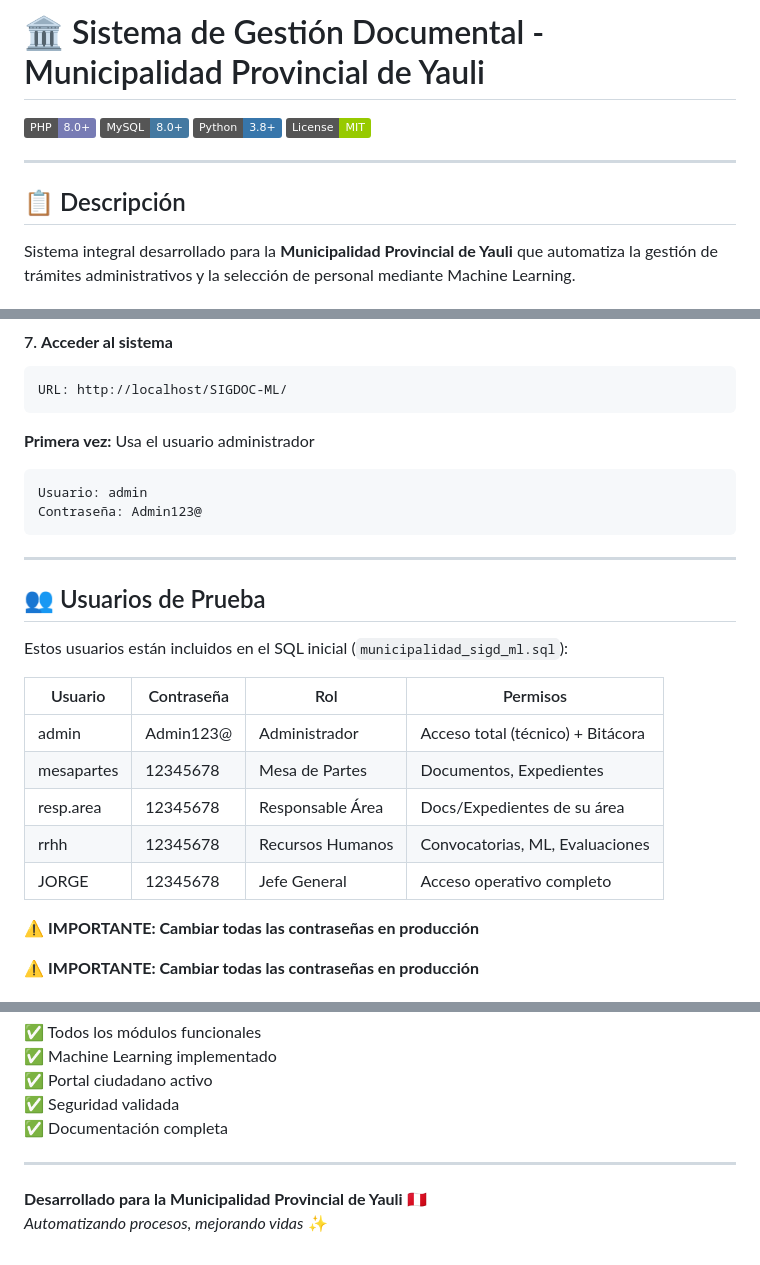
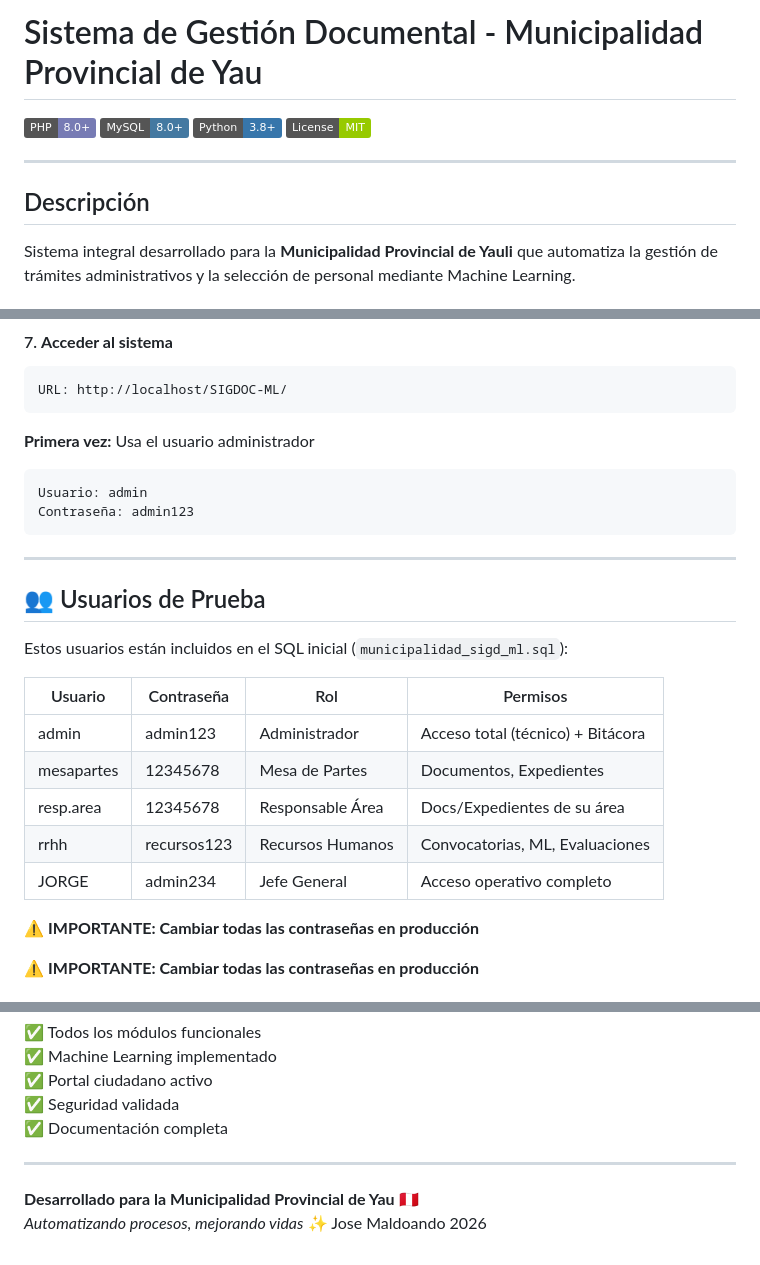
Before and after one commit to DRAKENjm/sistema_municipal, a Markdown page: README.md, 3 parts joined by grey strips. Drawn GitHub-style; badges without logos.

````diff
--- a/README.md
+++ b/README.md
@@ -1,4 +1,4 @@
-# 🏛️ Sistema de Gestión Documental - Municipalidad Provincial de Yauli
+# Sistema de Gestión Documental - Municipalidad Provincial de Yau
 
 [![PHP](https://img.shields.io/badge/PHP-8.0+-777BB4?style=flat&logo=php)](https://www.php.net/)
 [![MySQL](https://img.shields.io/badge/MySQL-8.0+-4479A1?style=flat&logo=mysql&logoColor=white)](https://www.mysql.com/)
@@ -7,7 +7,7 @@
 
 ---
 
-## 📋 Descripción
+## Descripción
 
 Sistema integral desarrollado para la **Municipalidad Provincial de Yauli** que automatiza la gestión de trámites administrativos y la selección de personal mediante Machine Learning.
 
@@ -166,7 +166,7 @@ La Municipalidad Provincial de Yauli presentaba deficiencias en la gestión de t
    **Primera vez:** Usa el usuario administrador
    ```
    Usuario: admin
-   Contraseña: Admin123@
+   Contraseña: admin123
    ```
 
 ---
@@ -177,11 +177,11 @@ Estos usuarios están incluidos en el SQL inicial (`municipalidad_sigd_ml.sql`):
 
 | Usuario     | Contraseña | Rol                 | Permisos |
 |-------------|------------|---------------------|----------|
-| admin       | Admin123@  | Administrador       | Acceso total (técnico) + Bitácora |
+| admin       | admin123 | Administrador       | Acceso total (técnico) + Bitácora |
 | mesapartes  | 12345678   | Mesa de Partes      | Documentos, Expedientes |
 | resp.area   | 12345678   | Responsable Área    | Docs/Expedientes de su área |
-| rrhh        | 12345678   | Recursos Humanos    | Convocatorias, ML, Evaluaciones |
-| JORGE       | 12345678   | Jefe General        | Acceso operativo completo |
+| rrhh        | recursos123   | Recursos Humanos    | Convocatorias, ML, Evaluaciones |
+| JORGE       | admin234  | Jefe General        | Acceso operativo completo |
 
 ⚠️ **IMPORTANTE: Cambiar todas las contraseñas en producción**
 
@@ -560,5 +560,5 @@ MIT License - Ver [LICENSE](LICENSE)
 
 ---
 
-**Desarrollado para la Municipalidad Provincial de Yauli** 🇵🇪
-*Automatizando procesos, mejorando vidas* ✨
+**Desarrollado para la Municipalidad Provincial de Yau** 🇵🇪
+*Automatizando procesos, mejorando vidas* ✨ Jose Maldoando 2026
````
Also changed, not shown: other parts of README.md (+1 -1 lines).
